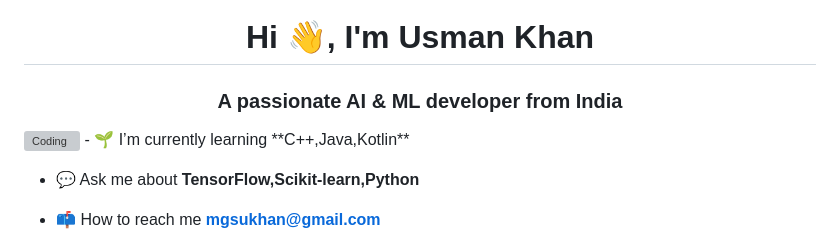
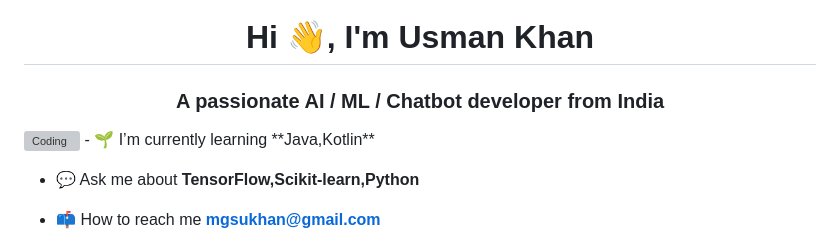
Before and after one commit to indkhan/indkhan, a Markdown page: README.md, the part around the change. Drawn GitHub-style; grey boxes are pictures that could not be loaded.

```diff
--- a/README.md
+++ b/README.md
@@ -1,8 +1,8 @@
 <!--[![MasterHead](https://1.bp.blogspot.com/-7A4WynwLsM...)](https://rishavchanda.io)-->
 <h1 align="center">Hi 👋, I'm Usman Khan</h1>
-<h3 align="center">A passionate AI & ML developer from India</h3>
+<h3 align="center">A passionate AI / ML / Chatbot developer from India</h3>
 <img align = "right" alt = "Coding" width = "400" src = "https://images.squarespace-cdn.com/content/v1/5769fc401b631bab1addb2ab/1541580611624-TE64QGKRJG8SWAIUS7NS/coding-freak.gif">
-- 🌱 I’m currently learning **C++,Java,Kotlin**
+- 🌱 I’m currently learning **Java,Kotlin**
 
 - 💬 Ask me about **TensorFlow,Scikit-learn,Python**
 
```
